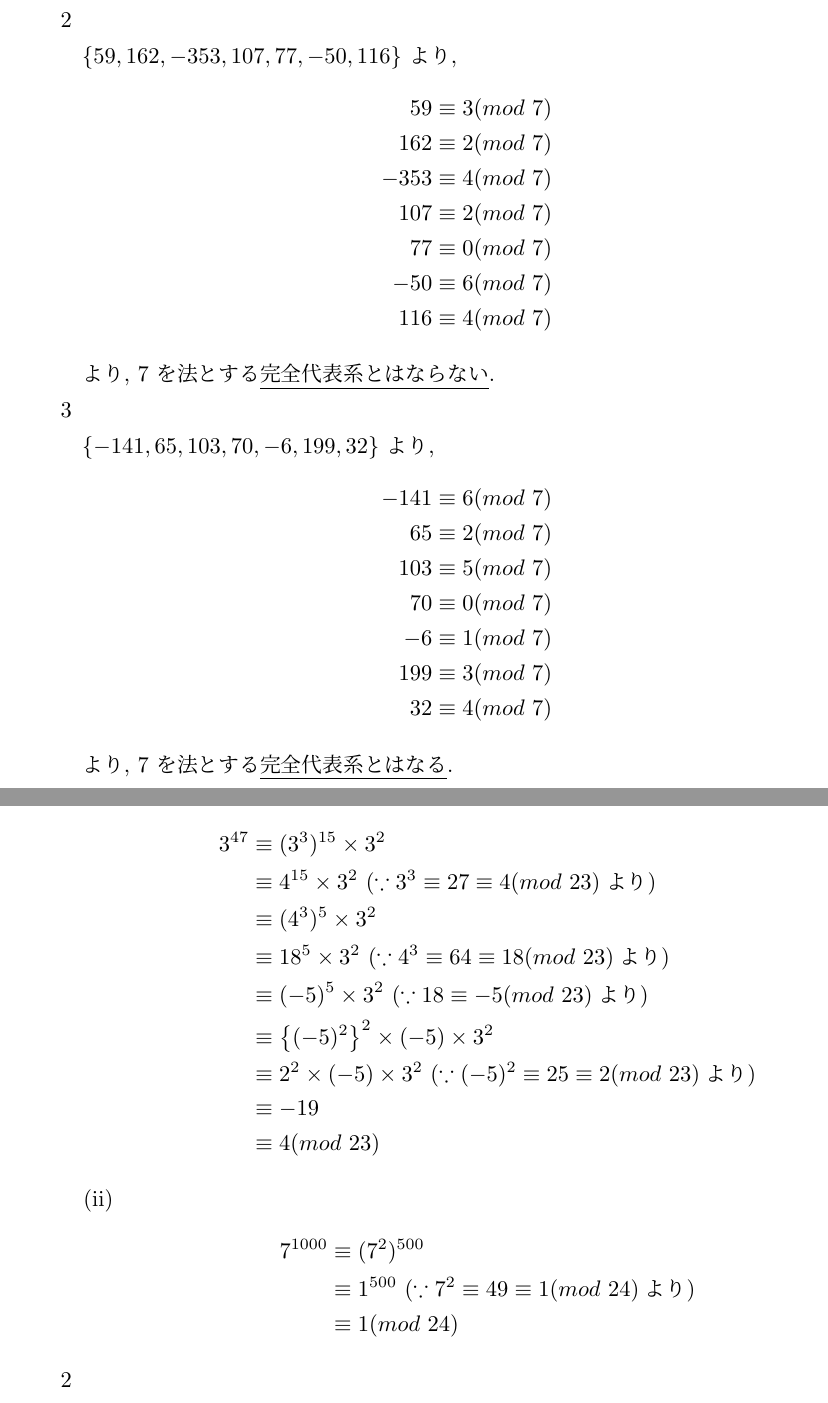
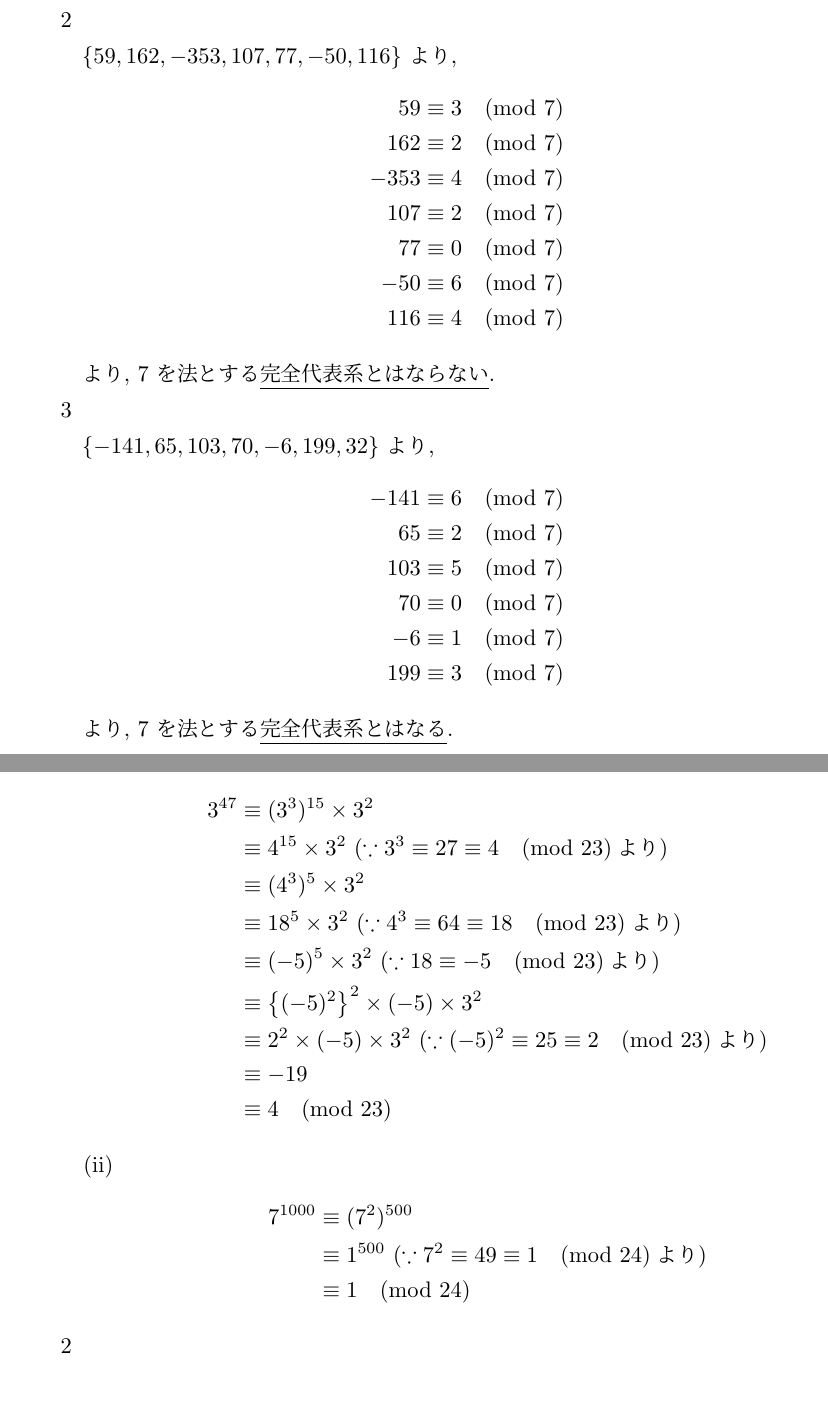
Before and after one commit to meswanko/test, a LaTeX document (report3.tex): two parts of pages 4 and 7 of 11 before the commit and two parts of pages 5 and 8 of 12 after it, joined at a grey line, cut so that both start at the same text. Compiled offline with pLaTeX and dvipdfmx.

Commit message:
3-1の1(追加問題も),opt、modの書式の更新

```diff
--- a/report3.tex
+++ b/report3.tex
@@ -8,7 +8,7 @@
 \usepackage{color}
 \usepackage{fancyhdr}
 \usepackage{lastpage}
-\usepackage{caption}
+%\usepackage{caption}
 
 \if0
 \pagestyle{fancy}
@@ -73,4 +91,3 @@
  (3A6F2B1)_{16}
  &\equiv (3 + 10 +6 + 15 + 2 + 11 + 1)_{10} \\
  &\equiv (48)_{10} \\
- &\equiv (3)_{10} (mod~15) \\
@@ -95,26 +130,25 @@
  %%解いた
  $\left\{ 59, 162, -353, 107, 77, -50, 116 \right\}$ より,
  \begin{align*}
- 59 &\equiv 3 (mod~7) \\
- 162 &\equiv 2 (mod~7) \\
- -353 &\equiv 4 (mod~7) \\
- 107 &\equiv 2 (mod~7) \\
- 77 &\equiv 0 (mod~7) \\
- -50 &\equiv 6 (mod~7) \\
- 116 &\equiv 4 (mod~7)
+ 59 &\equiv 3 \pmod{7} \\
+ 162 &\equiv 2 \pmod{7} \\
+ -353 &\equiv 4 \pmod{7} \\
+ 107 &\equiv 2 \pmod{7} \\
+ 77 &\equiv 0 \pmod{7} \\
+ -50 &\equiv 6 \pmod{7} \\
+ 116 &\equiv 4 \pmod{7}
  \end{align*}
  より, $7$ を法とする\underline{完全代表系とはならない}.
  \item[3]  \mbox{} \\
  %%解いた
  $\left\{ -141, 65, 103, 70, -6, 199, 32 \right\}$ より,
  \begin{align*}
- -141 &\equiv 6 (mod~7) \\
- 65 &\equiv 2 (mod~7) \\
- 103 &\equiv 5 (mod~7) \\
- 70 &\equiv 0 (mod~7) \\
- -6 &\equiv 1 (mod~7) \\
- 199 &\equiv 3 (mod~7) \\
- 32 &\equiv 4 (mod~7)
+ -141 &\equiv 6 \pmod{7} \\
+ 65 &\equiv 2 \pmod{7} \\
+ 103 &\equiv 5 \pmod{7} \\
+ 70 &\equiv 0 \pmod{7} \\
+ -6 &\equiv 1 \pmod{7} \\
+ 199 &\equiv 3 \pmod{7}
  \end{align*}
  より, $7$ を法とする\underline{完全代表系とはなる}.
  \item[4]  \mbox{} \\
@@ -184,20 +218,20 @@
  \item[(i)]
  \begin{align*}
  3^{47} &\equiv (3^3)^{15} \times 3^2 \\
-      &\equiv 4^{15} \times 3^2 ~(\because 3^3 \equiv 27 \equiv 4 (mod~23) \mbox{より}) \\
+      &\equiv 4^{15} \times 3^2 ~(\because 3^3 \equiv 27 \equiv 4 \pmod{23} \mbox{より}) \\
       &\equiv (4^3)^5 \times 3^2 \\
-      &\equiv 18^5 \times 3^2 ~(\because 4^3 \equiv 64 \equiv 18 (mod~23) \mbox{より}) \\
-      &\equiv (-5)^5 \times 3^2 ~(\because 18 \equiv -5 (mod~23) \mbox{より}) \\
+      &\equiv 18^5 \times 3^2 ~(\because 4^3 \equiv 64 \equiv 18 \pmod{23} \mbox{より}) \\
+      &\equiv (-5)^5 \times 3^2 ~(\because 18 \equiv -5 \pmod{23} \mbox{より}) \\
       &\equiv \left\{(-5)^2 \right\}^2 \times (-5) \times 3^2 \\
-      &\equiv 2^2 \times (-5) \times 3^2 ~(\because (-5)^2 \equiv 25 \equiv 2 (mod~23) \mbox{より}) \\
+      &\equiv 2^2 \times (-5) \times 3^2 ~(\because (-5)^2 \equiv 25 \equiv 2 \pmod{23} \mbox{より}) \\
       &\equiv -19 \\
-      &\equiv 4 (mod~23)
+      &\equiv 4 \pmod{23}
  \end{align*}
  \item[(ii)]
  \begin{align*}
  7^{1000} &\equiv (7^2)^{500} \\
-      &\equiv 1^{500} ~(\because 7^2 \equiv 49 \equiv 1 (mod~24)\mbox{より}) \\
-      &\equiv 1 (mod~24)
+      &\equiv 1^{500} ~(\because 7^2 \equiv 49 \equiv 1 \pmod{24}\mbox{より}) \\
+      &\equiv 1 \pmod{24}
  \end{align*}
  \end{itemize}
  \item[2]  \mbox{} \\
```
Also changed, not shown: report3.tex (70 more changed lines).
